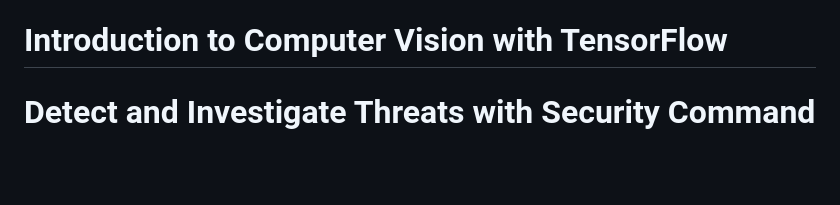
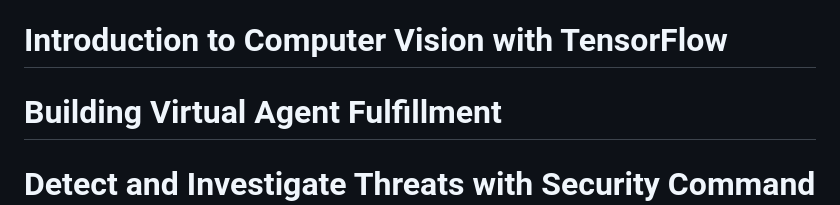
Before and after one commit to GibzB/CloudChallenge, a Markdown page: README.md, the part around the change. Rendered like a GitHub page; blank space fills up the shorter version.

Commit message:
Building Virtual Agent Fulfillment

```diff
--- a/README.md
+++ b/README.md
@@ -754,4 +754,9 @@ Bigtable is ideal for use cases like **personalization**, **ad tech**, **IoT**,
 # Introduction to Computer Vision with TensorFlow
 
 
+
+# Building Virtual Agent Fulfillment
+
+
+
 # Detect and Investigate Threats with Security Command Center
```
